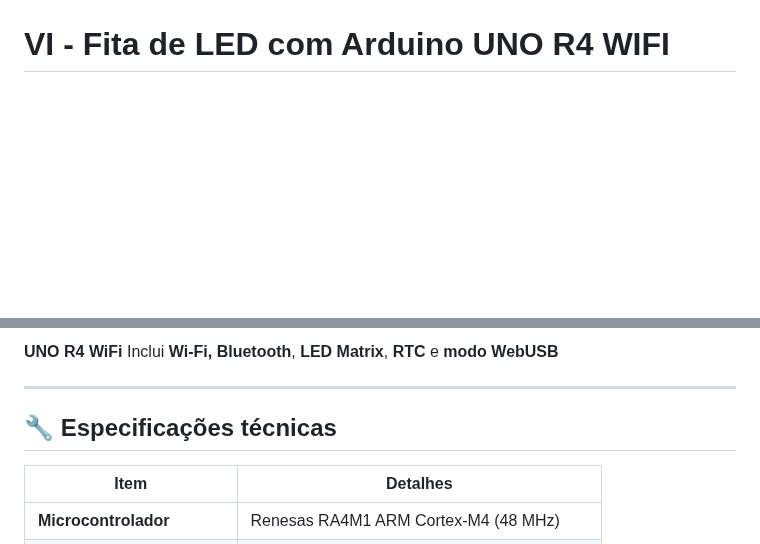
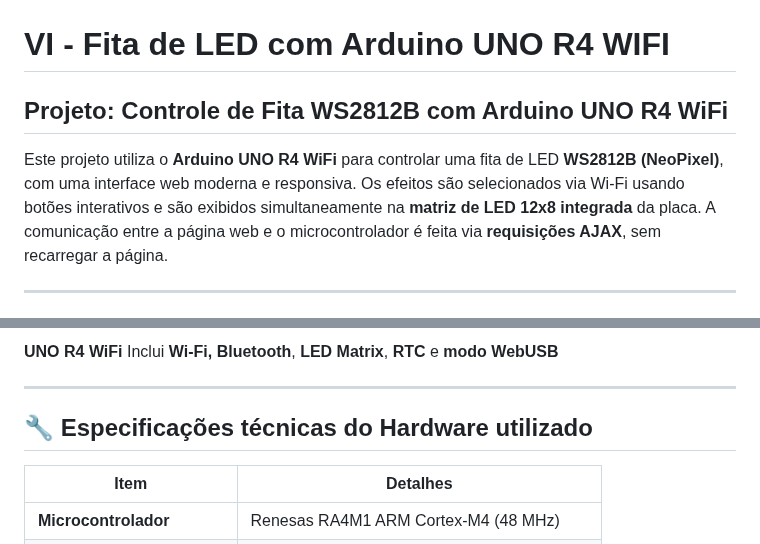
Before and after one commit to Epaminondaslage/fita_led_WS2812B, a Markdown page: README.md, 2 parts joined by grey strips. Rendered like a GitHub page; blank space fills up the shorter version.

```diff
--- a/README.md
+++ b/README.md
@@ -335,6 +335,11 @@ Integrar a WS2812B com Tasmota permite:
 
 # VI - Fita de LED com Arduino UNO R4 WIFI
 
+## Projeto: Controle de Fita WS2812B com Arduino UNO R4 WiFi
+
+Este projeto utiliza o **Arduino UNO R4 WiFi** para controlar uma fita de LED **WS2812B (NeoPixel)**, com uma interface web moderna e responsiva. Os efeitos são selecionados via Wi-Fi usando botões interativos e são exibidos simultaneamente na **matriz de LED 12x8 integrada** da placa. A comunicação entre a página web e o microcontrolador é feita via **requisições AJAX**, sem recarregar a página.
+
+---
 <p align="center">
   <img src="uno_r4.jpg" alt="uno" width="300" />
 </p>
@@ -343,7 +348,7 @@ Integrar a WS2812B com Tasmota permite:
 
 ---
 
-## 🔧 Especificações técnicas
+## 🔧 Especificações técnicas do Hardware utilizado
 
 | Item                      | Detalhes                                 |
 |---------------------------|------------------------------------------|
```
Also changed, not shown: other parts of README.md (+54 -7 lines).
